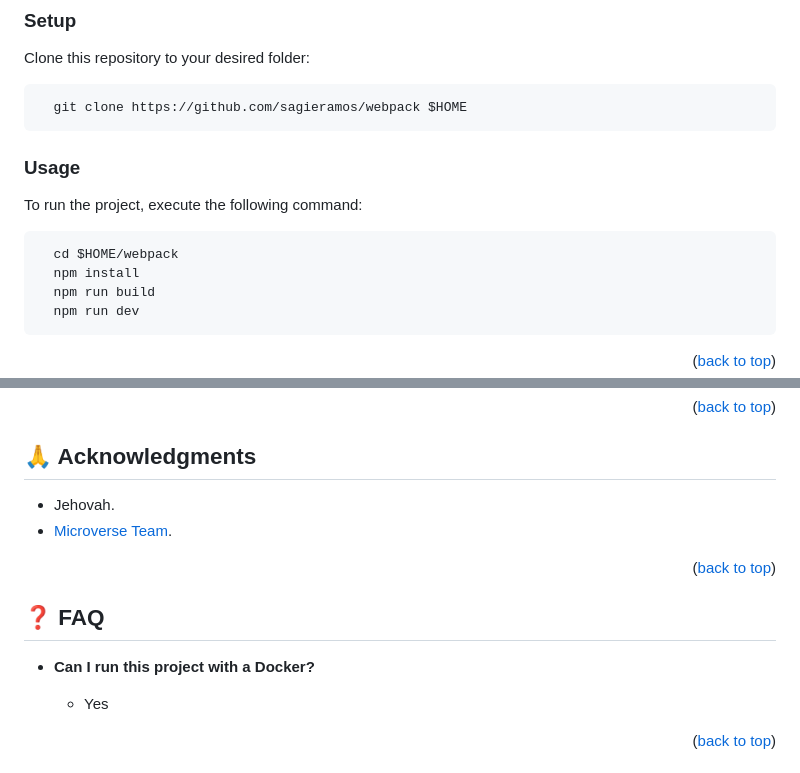
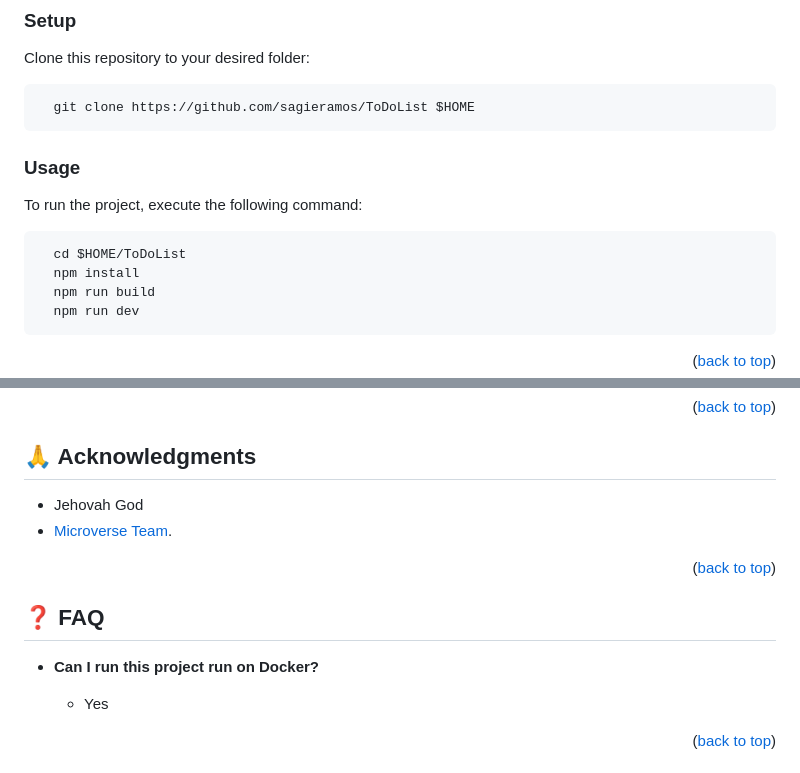
Before and after one commit to sagieramos/ToDoList, a Markdown page: README.md, 2 parts joined by grey strips. GitHub-like rendering.

````diff
--- a/README.md
+++ b/README.md
@@ -54,14 +60,14 @@ In order to run this project you need:
 
 Clone this repository to your desired folder:
 ```sh
-  git clone https://github.com/sagieramos/webpack $HOME
+  git clone https://github.com/sagieramos/ToDoList $HOME
 ```
 ### Usage
 
 To run the project, execute the following command:
 
 ```sh
-  cd $HOME/webpack
+  cd $HOME/ToDoList
   npm install
   npm run build
   npm run dev
@@ -105,14 +111,14 @@ If you like this project, please consider subscribing to my GitHub account for u
 
 
 ## 🙏 Acknowledgments <a name="acknowledgements"></a>
-- Jehovah.
+- Jehovah God
 - [Microverse Team](https://www.microverse.org/).
 
 <p align="right">(<a href="#readme-top">back to top</a>)</p>
 
 ## ❓ FAQ <a name="faq"></a>
 
-- **Can I run this project with a Docker?**
+- **Can I run this project run on Docker?**
 
   - Yes
 
````
Also changed, not shown: other parts of README.md (+27 -21 lines), screenshoot1.png (added), screenshoot2.png (added).
